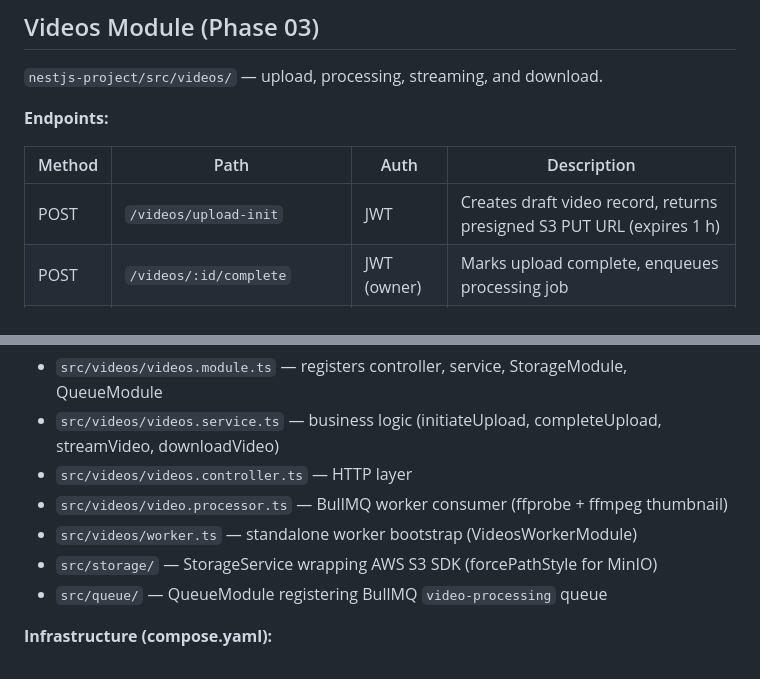
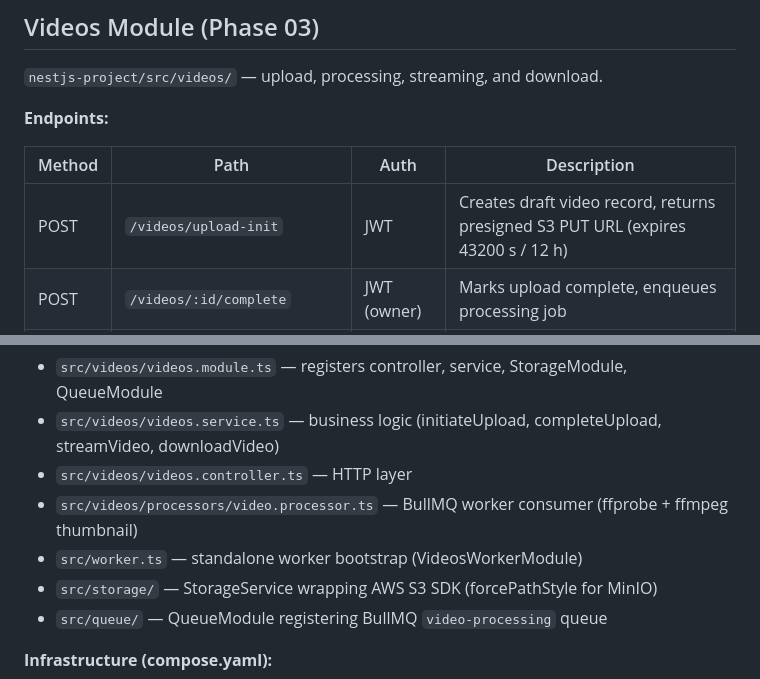
Before and after one commit to mboldrini/Desafio-04-ContinuacaoStreamTube, a Markdown page: CLAUDE.md, 2 parts joined by grey strips. Drawn GitHub-style.

Commit message:
docs: fix stale paths and env vars in CLAUDE.md files
Root CLAUDE.md: processor path was src/videos/video.processor.ts
(correct: src/videos/processors/video.processor.ts), worker path was
src/videos/worker.ts (correct: src/worker.ts), and presigned URL expiry
was documented as 1 h (correct: 43200 s / 12 h).

nestjs-project/CLAUDE.md: env var was STORAGE_PRESIGNED_URL_EXPIRY_SECONDS
(correct: PRESIGNED_URL_EXPIRY_SECONDS), default was 3600 (correct: 43200),
and MinIO credentials were minioadmin/minioadmin (correct: streamtube/streamtube).

Co-Authored-By: Claude Sonnet 4.6 <noreply@anthropic.com>

```diff
--- a/CLAUDE.md
+++ b/CLAUDE.md
@@ -34,7 +34,7 @@ See `docs/diagrams/software-arch.mermaid` for the full diagram. Key containers:
 
 | Method | Path | Auth | Description |
 |--------|------|------|-------------|
-| POST | `/videos/upload-init` | JWT | Creates draft video record, returns presigned S3 PUT URL (expires 1 h) |
+| POST | `/videos/upload-init` | JWT | Creates draft video record, returns presigned S3 PUT URL (expires 43200 s / 12 h) |
 | POST | `/videos/:id/complete` | JWT (owner) | Marks upload complete, enqueues processing job |
 | GET | `/videos/:uniqueId/stream` | Public | Streams video with Range/206 support |
 | GET | `/videos/:uniqueId/download` | Public | Downloads video with `Content-Disposition: attachment` |
@@ -45,8 +45,8 @@ See `docs/diagrams/software-arch.mermaid` for the full diagram. Key containers:
 - `src/videos/videos.module.ts` — registers controller, service, StorageModule, QueueModule
 - `src/videos/videos.service.ts` — business logic (initiateUpload, completeUpload, streamVideo, downloadVideo)
 - `src/videos/videos.controller.ts` — HTTP layer
-- `src/videos/video.processor.ts` — BullMQ worker consumer (ffprobe + ffmpeg thumbnail)
-- `src/videos/worker.ts` — standalone worker bootstrap (VideosWorkerModule)
+- `src/videos/processors/video.processor.ts` — BullMQ worker consumer (ffprobe + ffmpeg thumbnail)
+- `src/worker.ts` — standalone worker bootstrap (VideosWorkerModule)
 - `src/storage/` — StorageService wrapping AWS S3 SDK (forcePathStyle for MinIO)
 - `src/queue/` — QueueModule registering BullMQ `video-processing` queue
 
```
Also changed, not shown: nestjs-project/CLAUDE.md (+2 -2 lines).
